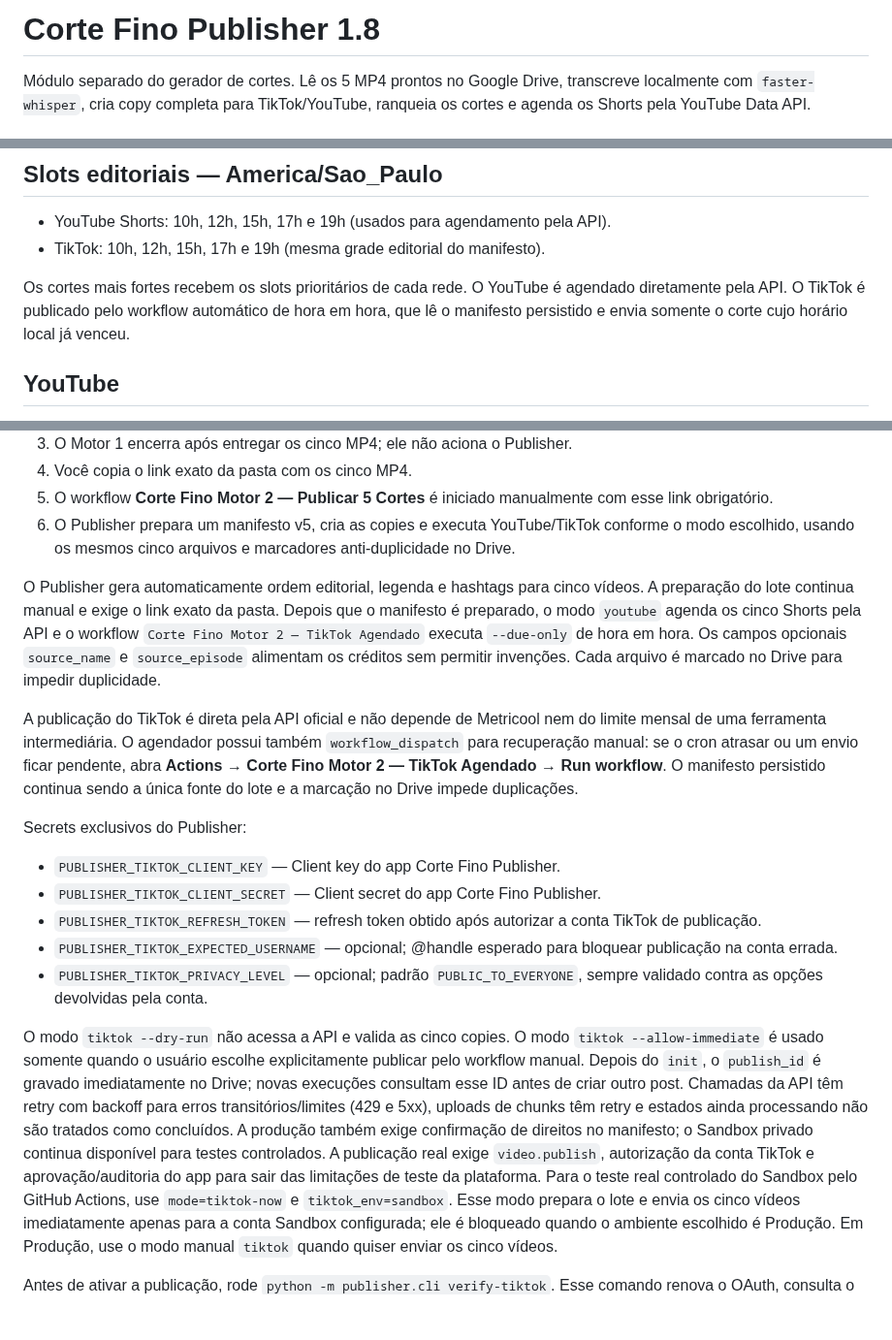
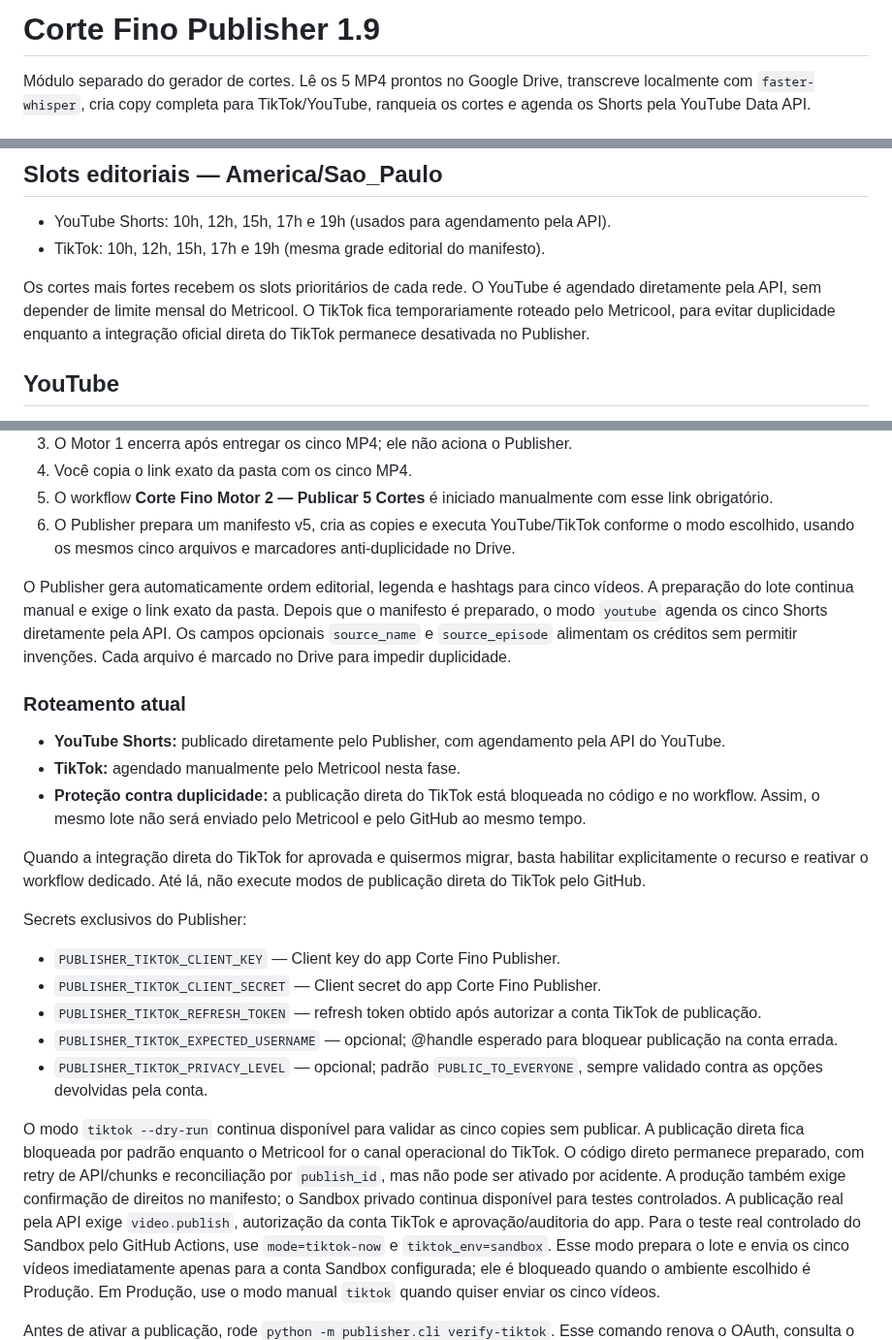
Before and after one commit to BORELLITO/corte-fino-engine, a Markdown page: publisher/README.md, 3 parts joined by grey strips. Shown at 97% size. Rendered like a GitHub page; blank space fills up the shorter version.

Commit message:
docs(publisher): document YouTube direct and Metricool TikTok routing

```diff
--- a/publisher/README.md
+++ b/publisher/README.md
@@ -1,4 +1,4 @@
-# Corte Fino Publisher 1.8
+# Corte Fino Publisher 1.9
 
 Módulo separado do gerador de cortes. Lê os 5 MP4 prontos no Google Drive, transcreve localmente com `faster-whisper`, cria copy completa para TikTok/YouTube, ranqueia os cortes e agenda os Shorts pela YouTube Data API.
 
@@ -35,8 +35,9 @@ Contrato: exatamente 5 MP4 identificáveis como 01, 02, 03, 04 e 05. O Publisher
 - TikTok: 10h, 12h, 15h, 17h e 19h (mesma grade editorial do manifesto).
 
 Os cortes mais fortes recebem os slots prioritários de cada rede. O YouTube é agendado
-diretamente pela API. O TikTok é publicado pelo workflow automático de hora em hora,
-que lê o manifesto persistido e envia somente o corte cujo horário local já venceu.
+diretamente pela API, sem depender de limite mensal do Metricool. O TikTok fica
+temporariamente roteado pelo Metricool, para evitar duplicidade enquanto a integração
+oficial direta do TikTok permanece desativada no Publisher.
 
 ## YouTube
 
@@ -69,9 +70,15 @@ Fluxo operacional oficial:
 5. O workflow **Corte Fino Motor 2 — Publicar 5 Cortes** é iniciado manualmente com esse link obrigatório.
 6. O Publisher prepara um manifesto v5, cria as copies e executa YouTube/TikTok conforme o modo escolhido, usando os mesmos cinco arquivos e marcadores anti-duplicidade no Drive.
 
-O Publisher gera automaticamente ordem editorial, legenda e hashtags para cinco vídeos. A preparação do lote continua manual e exige o link exato da pasta. Depois que o manifesto é preparado, o modo `youtube` agenda os cinco Shorts pela API e o workflow `Corte Fino Motor 2 — TikTok Agendado` executa `--due-only` de hora em hora. Os campos opcionais `source_name` e `source_episode` alimentam os créditos sem permitir invenções. Cada arquivo é marcado no Drive para impedir duplicidade.
+O Publisher gera automaticamente ordem editorial, legenda e hashtags para cinco vídeos. A preparação do lote continua manual e exige o link exato da pasta. Depois que o manifesto é preparado, o modo `youtube` agenda os cinco Shorts diretamente pela API. Os campos opcionais `source_name` e `source_episode` alimentam os créditos sem permitir invenções. Cada arquivo é marcado no Drive para impedir duplicidade.
 
-A publicação do TikTok é direta pela API oficial e não depende de Metricool nem do limite mensal de uma ferramenta intermediária. O agendador possui também `workflow_dispatch` para recuperação manual: se o cron atrasar ou um envio ficar pendente, abra **Actions → Corte Fino Motor 2 — TikTok Agendado → Run workflow**. O manifesto persistido continua sendo a única fonte do lote e a marcação no Drive impede duplicações.
+### Roteamento atual
+
+- **YouTube Shorts:** publicado diretamente pelo Publisher, com agendamento pela API do YouTube.
+- **TikTok:** agendado manualmente pelo Metricool nesta fase.
+- **Proteção contra duplicidade:** a publicação direta do TikTok está bloqueada no código e no workflow. Assim, o mesmo lote não será enviado pelo Metricool e pelo GitHub ao mesmo tempo.
+
+Quando a integração direta do TikTok for aprovada e quisermos migrar, basta habilitar explicitamente o recurso e reativar o workflow dedicado. Até lá, não execute modos de publicação direta do TikTok pelo GitHub.
 
 Secrets exclusivos do Publisher:
 
@@ -81,7 +88,7 @@ Secrets exclusivos do Publisher:
 - `PUBLISHER_TIKTOK_EXPECTED_USERNAME` — opcional; @handle esperado para bloquear publicação na conta errada.
 - `PUBLISHER_TIKTOK_PRIVACY_LEVEL` — opcional; padrão `PUBLIC_TO_EVERYONE`, sempre validado contra as opções devolvidas pela conta.
 
-O modo `tiktok --dry-run` não acessa a API e valida as cinco copies. O modo `tiktok --allow-immediate` é usado somente quando o usuário escolhe explicitamente publicar pelo workflow manual. Depois do `init`, o `publish_id` é gravado imediatamente no Drive; novas execuções consultam esse ID antes de criar outro post. Chamadas da API têm retry com backoff para erros transitórios/limites (429 e 5xx), uploads de chunks têm retry e estados ainda processando não são tratados como concluídos. A produção também exige confirmação de direitos no manifesto; o Sandbox privado continua disponível para testes controlados. A publicação real exige `video.publish`, autorização da conta TikTok e aprovação/auditoria do app para sair das limitações de teste da plataforma.
+O modo `tiktok --dry-run` continua disponível para validar as cinco copies sem publicar. A publicação direta fica bloqueada por padrão enquanto o Metricool for o canal operacional do TikTok. O código direto permanece preparado, com retry de API/chunks e reconciliação por `publish_id`, mas não pode ser ativado por acidente. A produção também exige confirmação de direitos no manifesto; o Sandbox privado continua disponível para testes controlados. A publicação real pela API exige `video.publish`, autorização da conta TikTok e aprovação/auditoria do app.
 Para o teste real controlado do Sandbox pelo GitHub Actions, use `mode=tiktok-now` e `tiktok_env=sandbox`. Esse modo prepara o lote e envia os cinco vídeos imediatamente apenas para a conta Sandbox configurada; ele é bloqueado quando o ambiente escolhido é Produção. Em Produção, use o modo manual `tiktok` quando quiser enviar os cinco vídeos.
 
 
```
Also changed, not shown: other parts of publisher/README.md (+1 -1 lines).
